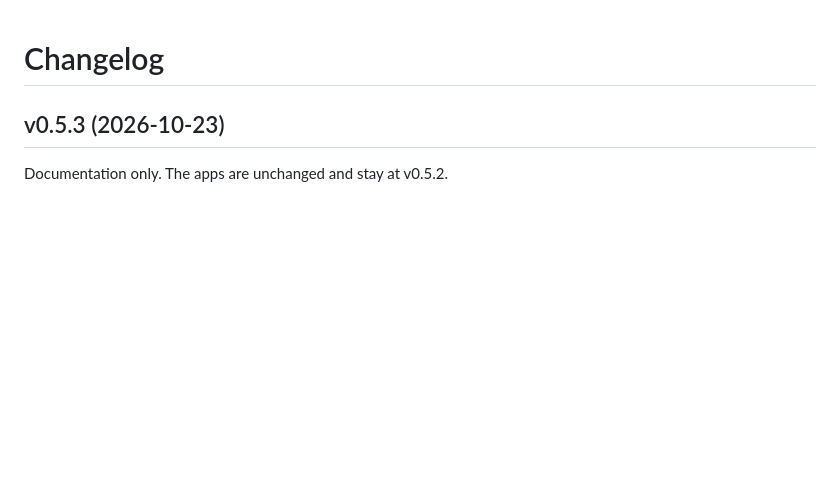
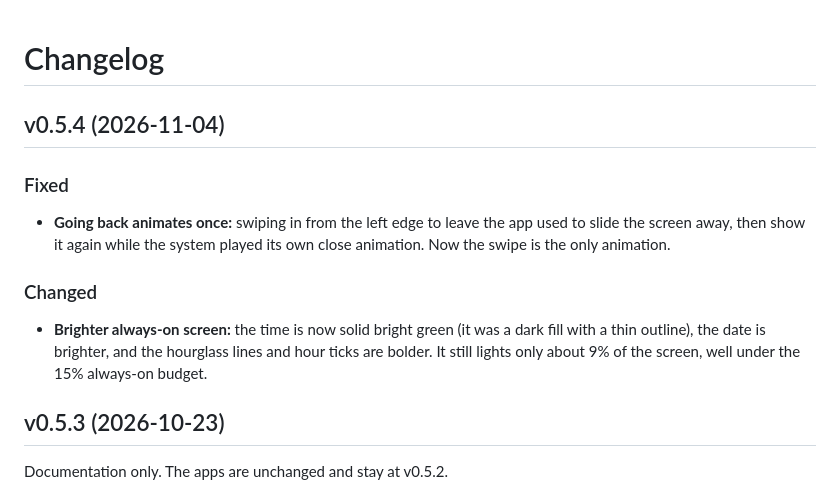
Before and after one commit to v-asad/ben10-omnitrix, a Markdown page: CHANGELOG.md, the part around the change. GitHub-like rendering; blank space fills up the shorter version.

Commit message:
Changelog: v0.5.4

```diff
--- a/CHANGELOG.md
+++ b/CHANGELOG.md
@@ -1,4 +1,13 @@
 # Changelog
+
+## v0.5.4 (2026-11-04)
+
+### Fixed
+- **Going back animates once:** swiping in from the left edge to leave the app used to slide the screen away, then show it again while the system played its own close animation. Now the swipe is the only animation.
+
+### Changed
+- **Brighter always-on screen:** the time is now solid bright green (it was a dark fill with a thin outline), the date is brighter, and the hourglass lines and hour ticks are bolder. It still lights only about 9% of the screen, well under the 15% always-on budget.
+
 
 ## v0.5.3 (2026-10-23)
 
```
